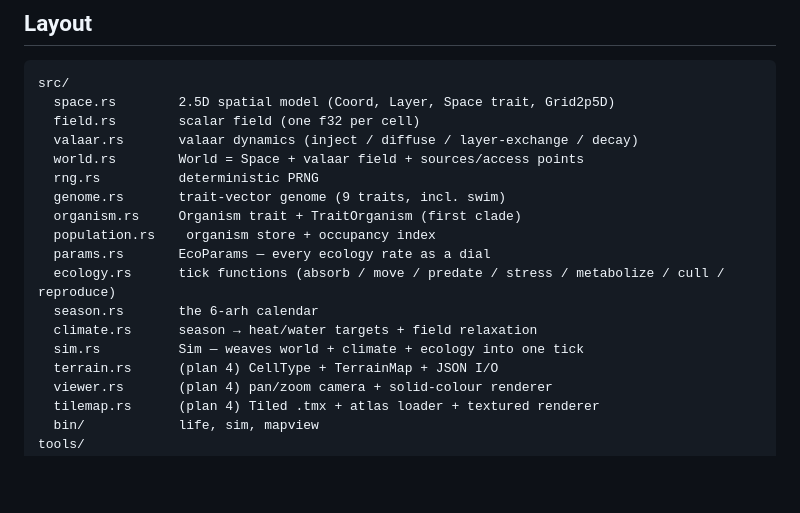
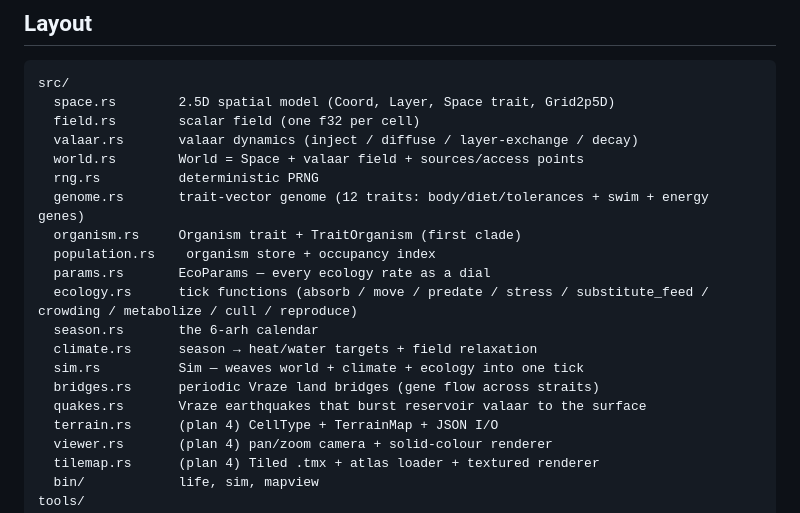
Before and after one commit to Shadowmachete/alife, a Markdown page: README.md, the part around one of its changes. Rendered like a GitHub page; blank space fills up the shorter version.

```diff
--- a/README.md
+++ b/README.md
@@ -139,14 +152,16 @@ src/
   valaar.rs       valaar dynamics (inject / diffuse / layer-exchange / decay)
   world.rs        World = Space + valaar field + sources/access points
   rng.rs          deterministic PRNG
-  genome.rs       trait-vector genome (9 traits, incl. swim)
+  genome.rs       trait-vector genome (12 traits: body/diet/tolerances + swim + energy genes)
   organism.rs     Organism trait + TraitOrganism (first clade)
   population.rs    organism store + occupancy index
   params.rs       EcoParams — every ecology rate as a dial
-  ecology.rs      tick functions (absorb / move / predate / stress / metabolize / cull / reproduce)
+  ecology.rs      tick functions (absorb / move / predate / stress / substitute_feed / crowding / metabolize / cull / reproduce)
   season.rs       the 6-arh calendar
   climate.rs      season → heat/water targets + field relaxation
   sim.rs          Sim — weaves world + climate + ecology into one tick
+  bridges.rs      periodic Vraze land bridges (gene flow across straits)
+  quakes.rs       Vraze earthquakes that burst reservoir valaar to the surface
   terrain.rs      (plan 4) CellType + TerrainMap + JSON I/O
   viewer.rs       (plan 4) pan/zoom camera + solid-colour renderer
   tilemap.rs      (plan 4) Tiled .tmx + atlas loader + textured renderer
```
Also changed, not shown: other parts of README.md (+23 -10 lines).
